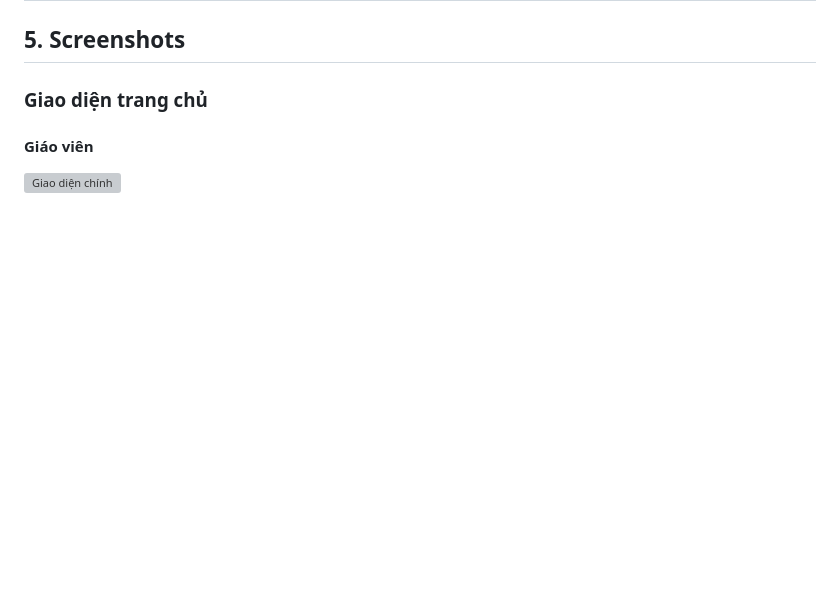
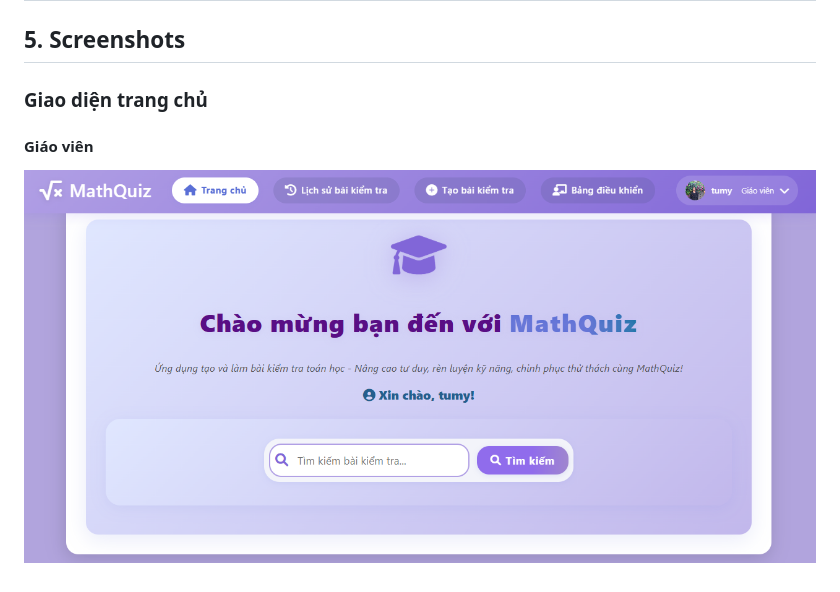
Before and after one commit to senKo183/CloudCom_FinalAssignment, a Markdown page: README.md, the part around the change. Drawn GitHub-style; blank space fills up the shorter version; grey boxes are pictures that could not be loaded.

```diff
--- a/README.md
+++ b/README.md
@@ -67,4 +67,4 @@
 
 ### Giao diện trang chủ
 #### Giáo viên
-![Giao diện chính](images/home.png)
+![Giao diện chính](image/home.png)
```
